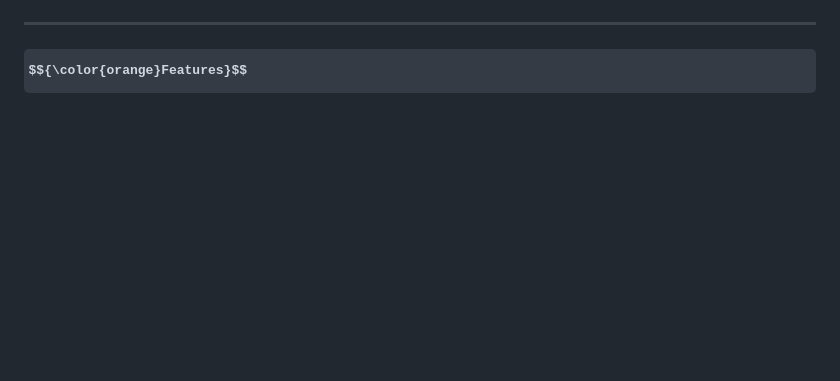
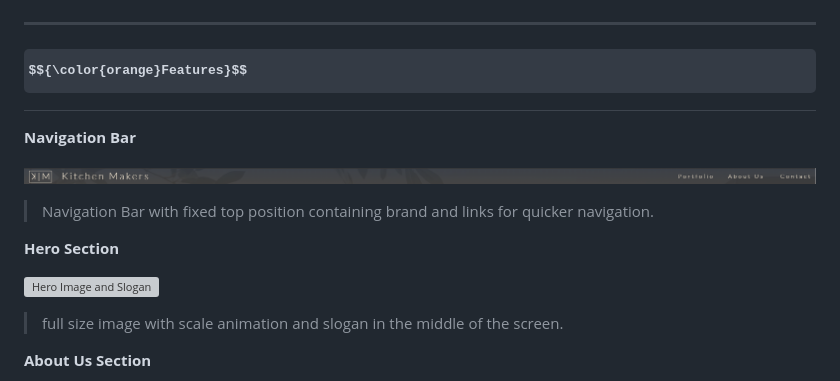
Before and after one commit to JarekB-dev/KitchenMakers, a Markdown page: README.md, the part around one of its changes. Rendered like a GitHub page; some formulas as TeX source; blank space fills up the shorter version; grey boxes are pictures that could not be loaded.

Commit message:
expand Features section in Readme.md

```diff
--- a/README.md
+++ b/README.md
@@ -109,3 +109,18 @@ I wanted to make sure that colors have proper contrast and are easily read by vi
 # $${\color{orange}Features}$$
 
 <a name="features"></a>
+
+**Navigation Bar**
+
+![Navigation Bar](assets/images/features/navbar.png)
+
+> Navigation Bar with fixed top position containing brand and links for quicker navigation.
+
+**Hero Section**
+
+![Hero Image and Slogan](assets/images/features/hero.png)
+
+> full size image with scale animation and slogan in the middle of the screen.
+
+**About Us Section**
+
```
Also changed, not shown: other parts of README.md (+5 -0 lines).
